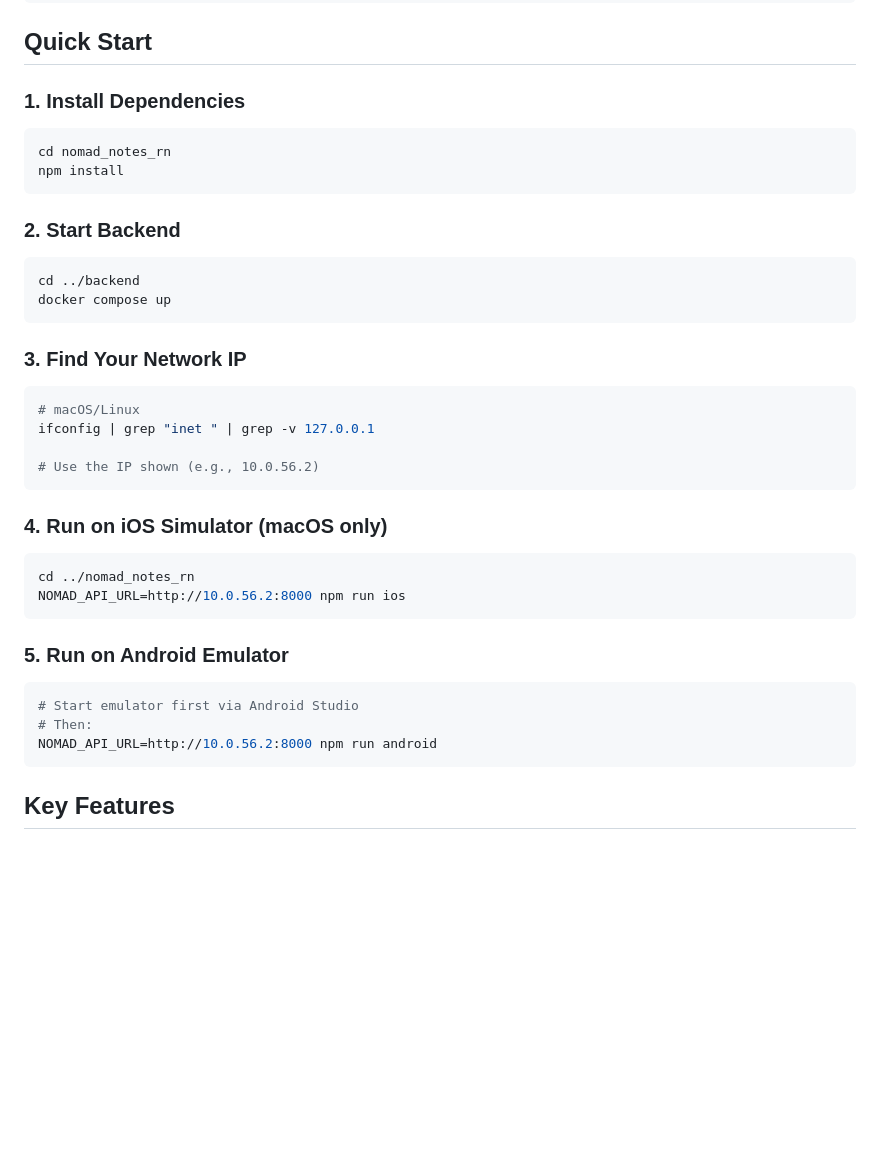
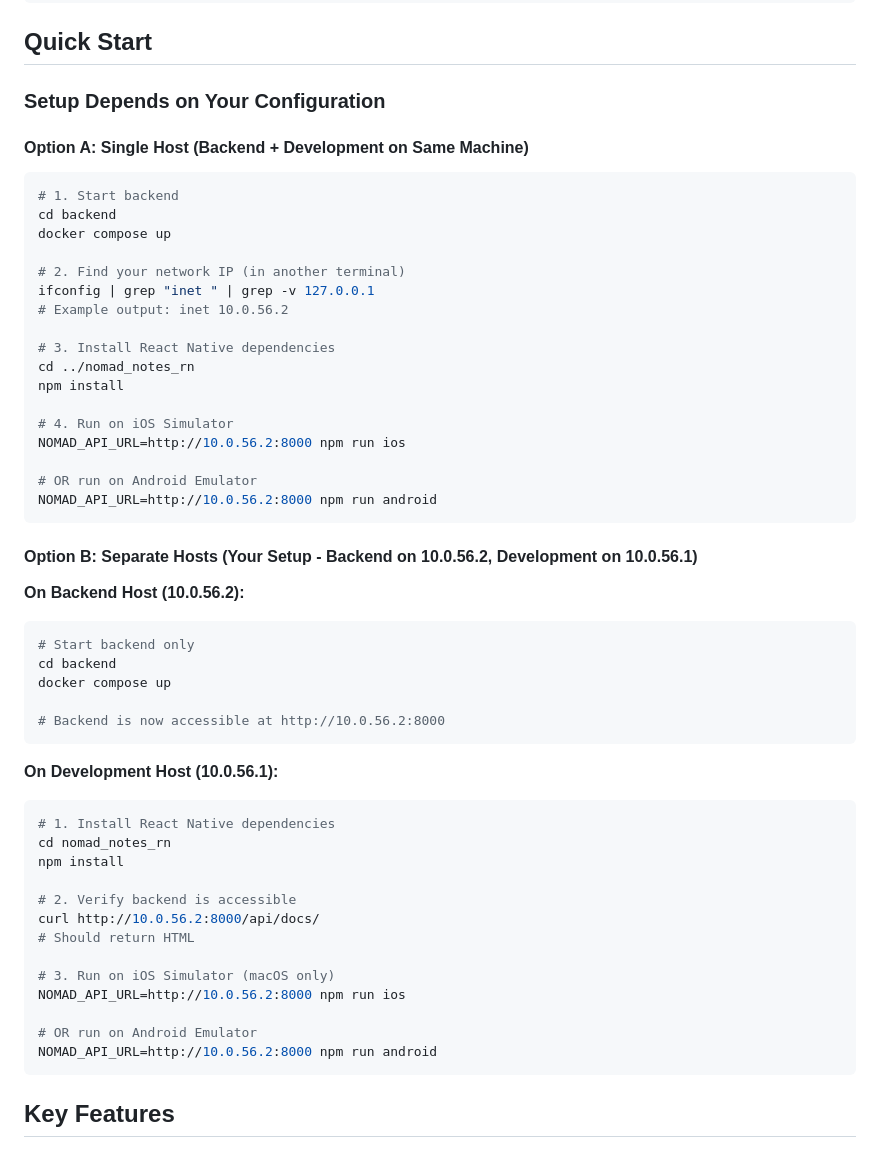
Before and after one commit to madaha668/flutter-vibe-sample, a Markdown page: REACT_NATIVE_IMPLEMENTATION.md, the part around the change. Rendered like a GitHub page; blank space fills up the shorter version.

````diff
--- a/REACT_NATIVE_IMPLEMENTATION.md
+++ b/REACT_NATIVE_IMPLEMENTATION.md
@@ -31,41 +31,55 @@ flutter-vibe-sample/
 
 ## Quick Start
 
-### 1. Install Dependencies
+### Setup Depends on Your Configuration
+
+#### Option A: Single Host (Backend + Development on Same Machine)
 
 ```bash
+# 1. Start backend
+cd backend
+docker compose up
+
+# 2. Find your network IP (in another terminal)
+ifconfig | grep "inet " | grep -v 127.0.0.1
+# Example output: inet 10.0.56.2
+
+# 3. Install React Native dependencies
+cd ../nomad_notes_rn
+npm install
+
+# 4. Run on iOS Simulator
+NOMAD_API_URL=http://10.0.56.2:8000 npm run ios
+
+# OR run on Android Emulator
+NOMAD_API_URL=http://10.0.56.2:8000 npm run android
+```
+
+#### Option B: Separate Hosts (Your Setup - Backend on 10.0.56.2, Development on 10.0.56.1)
+
+**On Backend Host (10.0.56.2):**
+```bash
+# Start backend only
+cd backend
+docker compose up
+
+# Backend is now accessible at http://10.0.56.2:8000
+```
+
+**On Development Host (10.0.56.1):**
+```bash
+# 1. Install React Native dependencies
 cd nomad_notes_rn
 npm install
-```
 
-### 2. Start Backend
+# 2. Verify backend is accessible
+curl http://10.0.56.2:8000/api/docs/
+# Should return HTML
 
-```bash
-cd ../backend
-docker compose up
-```
+# 3. Run on iOS Simulator (macOS only)
+NOMAD_API_URL=http://10.0.56.2:8000 npm run ios
 
-### 3. Find Your Network IP
-
-```bash
-# macOS/Linux
-ifconfig | grep "inet " | grep -v 127.0.0.1
-
-# Use the IP shown (e.g., 10.0.56.2)
-```
-
-### 4. Run on iOS Simulator (macOS only)
-
-```bash
-cd ../nomad_notes_rn
-NOMAD_API_URL=http://10.0.56.2:8000 npm run ios
-```
-
-### 5. Run on Android Emulator
-
-```bash
-# Start emulator first via Android Studio
-# Then:
+# OR run on Android Emulator
 NOMAD_API_URL=http://10.0.56.2:8000 npm run android
 ```
 
````
Also changed, not shown: nomad_notes_rn/QUICKSTART.md (+39 -1 lines).
